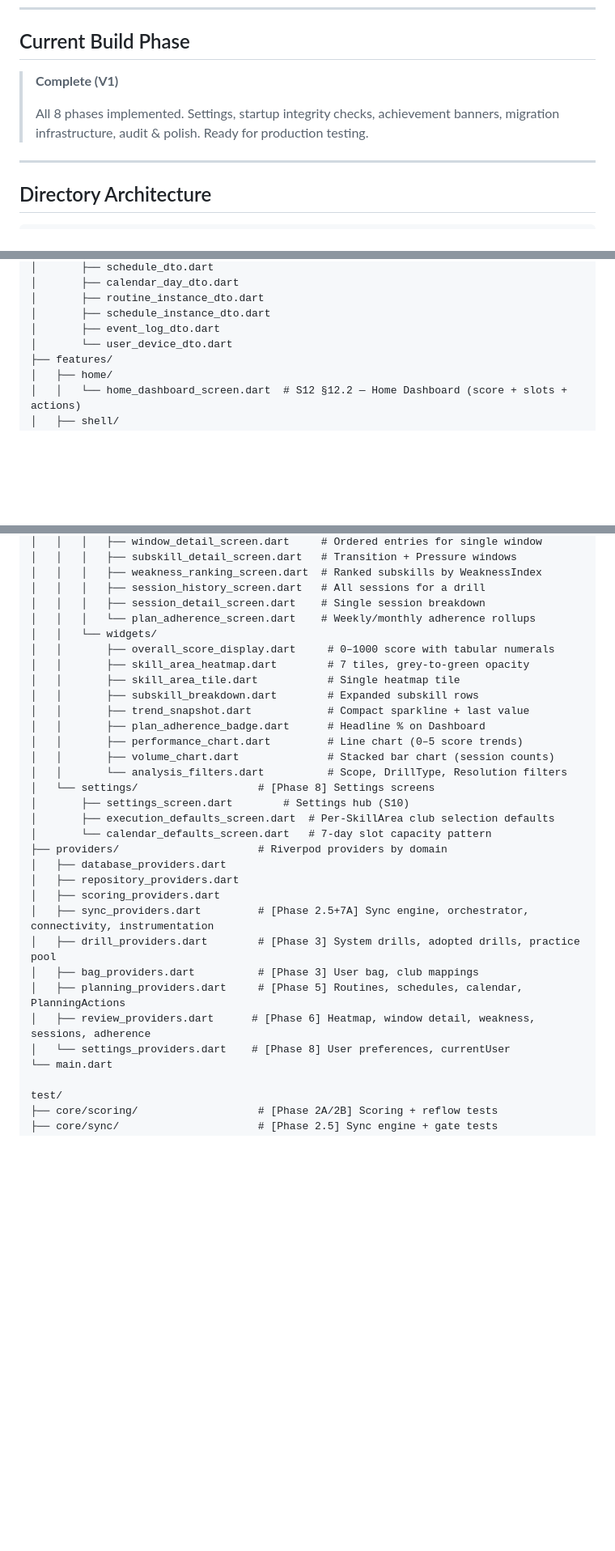
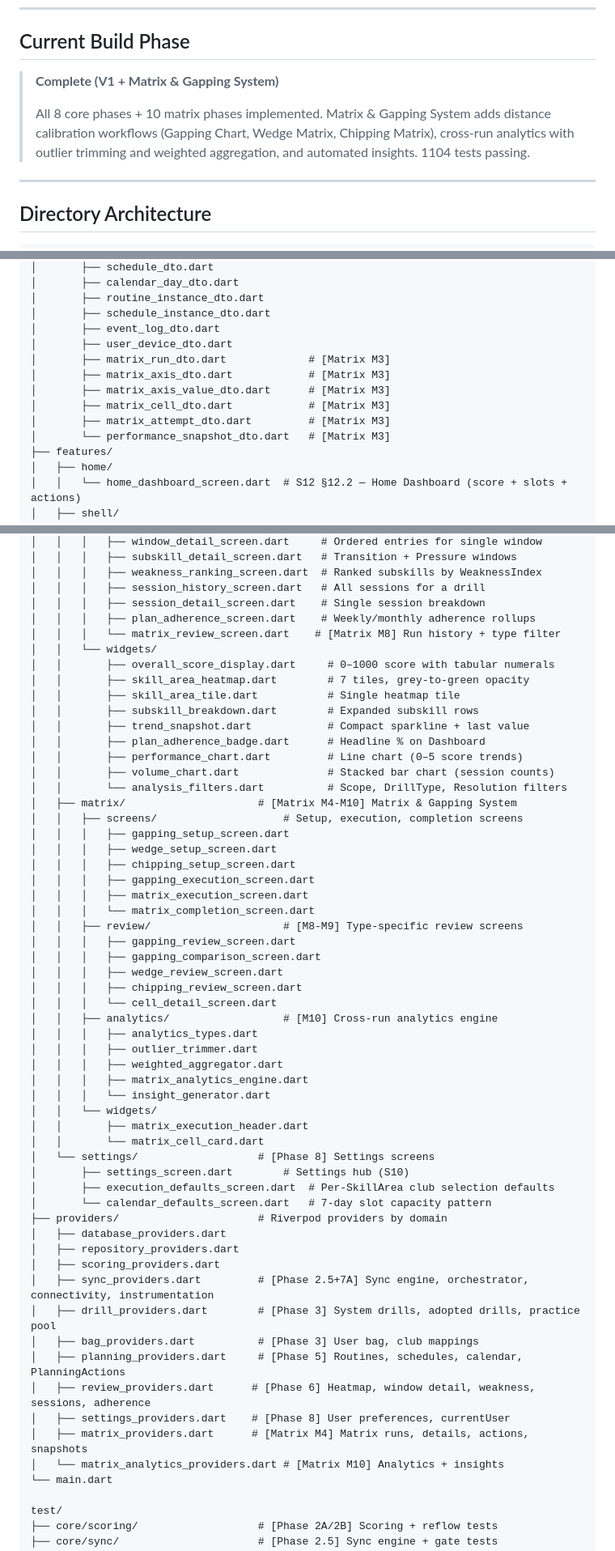
Before and after one commit to TPRichardson/ZX-Golf-App, a Markdown page: CLAUDE.md, 3 parts joined by grey strips. Shown at 81% size. Drawn GitHub-style; blank space fills up the shorter version.

Commit message:
Update CLAUDE.md: add Matrix & Gapping System (M1-M10) to docs
- Directory tree: matrix screens, review, analytics, widgets, DTOs, migrations
- Table count: 27 → 34 Drift tables (7 matrix tables)
- Enum count: 23 → 30 enums (7 matrix enums)
- Phase completion log: M1-M3, M4-M7, M8, M9, M10 entries
- Providers: matrix_providers.dart, matrix_analytics_providers.dart
- Build phase: V1 + Matrix & Gapping System, 1104 tests

Co-Authored-By: Claude Opus 4.6 <noreply@anthropic.com>

```diff
--- a/CLAUDE.md
+++ b/CLAUDE.md
@@ -93,10 +93,12 @@ When documents conflict, higher precedence wins:
 
 ## Current Build Phase
 
-> **Complete (V1)**
+> **Complete (V1 + Matrix & Gapping System)**
 >
-> All 8 phases implemented. Settings, startup integrity checks, achievement banners,
-> migration infrastructure, audit & polish. Ready for production testing.
+> All 8 core phases + 10 matrix phases implemented. Matrix & Gapping System adds
+> distance calibration workflows (Gapping Chart, Wedge Matrix, Chipping Matrix),
+> cross-run analytics with outlier trimming and weighted aggregation, and automated
+> insights. 1104 tests passing.
 
 ---
 
@@ -179,7 +183,13 @@ lib/
 │       ├── routine_instance_dto.dart
 │       ├── schedule_instance_dto.dart
 │       ├── event_log_dto.dart
-│       └── user_device_dto.dart
+│       ├── user_device_dto.dart
+│       ├── matrix_run_dto.dart             # [Matrix M3]
+│       ├── matrix_axis_dto.dart            # [Matrix M3]
+│       ├── matrix_axis_value_dto.dart      # [Matrix M3]
+│       ├── matrix_cell_dto.dart            # [Matrix M3]
+│       ├── matrix_attempt_dto.dart         # [Matrix M3]
+│       └── performance_snapshot_dto.dart   # [Matrix M3]
 ├── features/
 │   ├── home/
 │   │   └── home_dashboard_screen.dart  # S12 §12.2 — Home Dashboard (score + slots + actions)
@@ -257,7 +267,8 @@ lib/
 │   │   │   ├── weakness_ranking_screen.dart  # Ranked subskills by WeaknessIndex
 │   │   │   ├── session_history_screen.dart   # All sessions for a drill
 │   │   │   ├── session_detail_screen.dart    # Single session breakdown
-│   │   │   └── plan_adherence_screen.dart    # Weekly/monthly adherence rollups
+│   │   │   ├── plan_adherence_screen.dart    # Weekly/monthly adherence rollups
+│   │   │   └── matrix_review_screen.dart    # [Matrix M8] Run history + type filter
 │   │   └── widgets/
 │   │       ├── overall_score_display.dart     # 0–1000 score with tabular numerals
 │   │       ├── skill_area_heatmap.dart        # 7 tiles, grey-to-green opacity
@@ -268,6 +279,29 @@ lib/
 │   │       ├── performance_chart.dart         # Line chart (0–5 score trends)
 │   │       ├── volume_chart.dart              # Stacked bar chart (session counts)
 │   │       └── analysis_filters.dart          # Scope, DrillType, Resolution filters
+│   ├── matrix/                     # [Matrix M4-M10] Matrix & Gapping System
+│   │   ├── screens/                    # Setup, execution, completion screens
+│   │   │   ├── gapping_setup_screen.dart
+│   │   │   ├── wedge_setup_screen.dart
+│   │   │   ├── chipping_setup_screen.dart
+│   │   │   ├── gapping_execution_screen.dart
+│   │   │   ├── matrix_execution_screen.dart
+│   │   │   └── matrix_completion_screen.dart
+│   │   ├── review/                     # [M8-M9] Type-specific review screens
+│   │   │   ├── gapping_review_screen.dart
+│   │   │   ├── gapping_comparison_screen.dart
+│   │   │   ├── wedge_review_screen.dart
+│   │   │   ├── chipping_review_screen.dart
+│   │   │   └── cell_detail_screen.dart
+│   │   ├── analytics/                  # [M10] Cross-run analytics engine
+│   │   │   ├── analytics_types.dart
+│   │   │   ├── outlier_trimmer.dart
+│   │   │   ├── weighted_aggregator.dart
+│   │   │   ├── matrix_analytics_engine.dart
+│   │   │   └── insight_generator.dart
+│   │   └── widgets/
+│   │       ├── matrix_execution_header.dart
+│   │       └── matrix_cell_card.dart
 │   └── settings/                   # [Phase 8] Settings screens
 │       ├── settings_screen.dart        # Settings hub (S10)
 │       ├── execution_defaults_screen.dart  # Per-SkillArea club selection defaults
@@ -281,7 +315,9 @@ lib/
 │   ├── bag_providers.dart          # [Phase 3] User bag, club mappings
 │   ├── planning_providers.dart     # [Phase 5] Routines, schedules, calendar, PlanningActions
 │   ├── review_providers.dart      # [Phase 6] Heatmap, window detail, weakness, sessions, adherence
-│   └── settings_providers.dart    # [Phase 8] User preferences, currentUser
+│   ├── settings_providers.dart    # [Phase 8] User preferences, currentUser
+│   ├── matrix_providers.dart      # [Matrix M4] Matrix runs, details, actions, snapshots
+│   └── matrix_analytics_providers.dart # [Matrix M10] Analytics + insights
 └── main.dart
 
 test/
```
Also changed, not shown: other parts of CLAUDE.md (+15 -5 lines).
